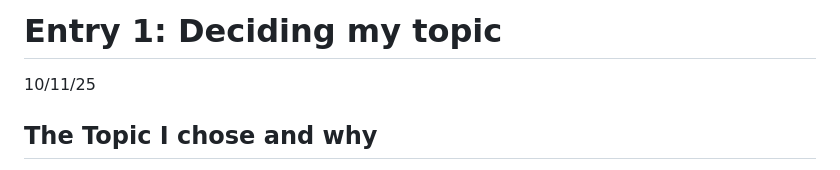
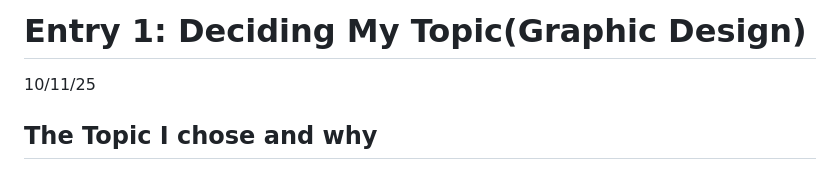
Before and after one commit to yuxiny3357/sep10-freedom-project, a Markdown page: blog/entry01.md, the part around the change. Drawn GitHub-style.

```diff
--- a/blog/entry01.md
+++ b/blog/entry01.md
@@ -1,4 +1,4 @@
-# Entry 1: Deciding my topic
+# Entry 1: Deciding My Topic(Graphic Design)
  10/11/25
 
 ## The Topic I chose and why
```
